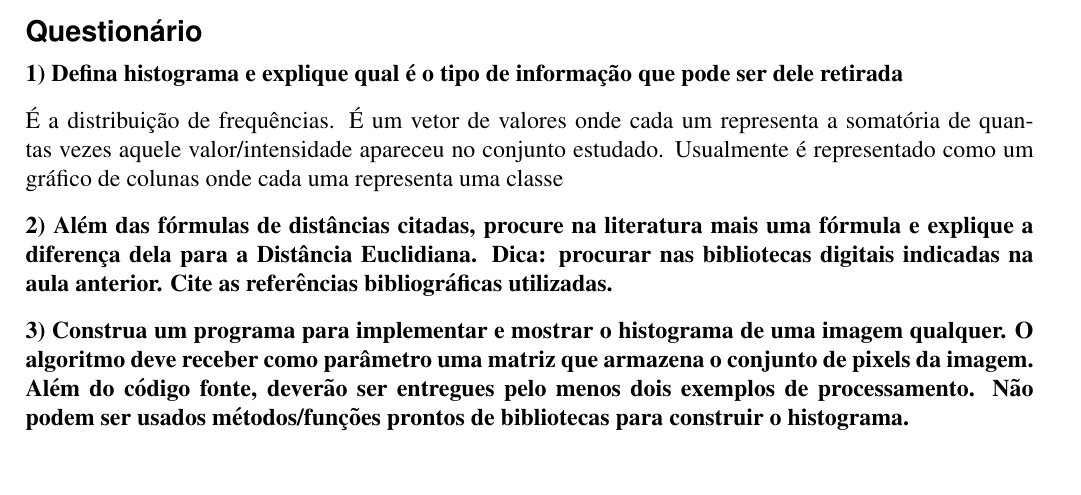
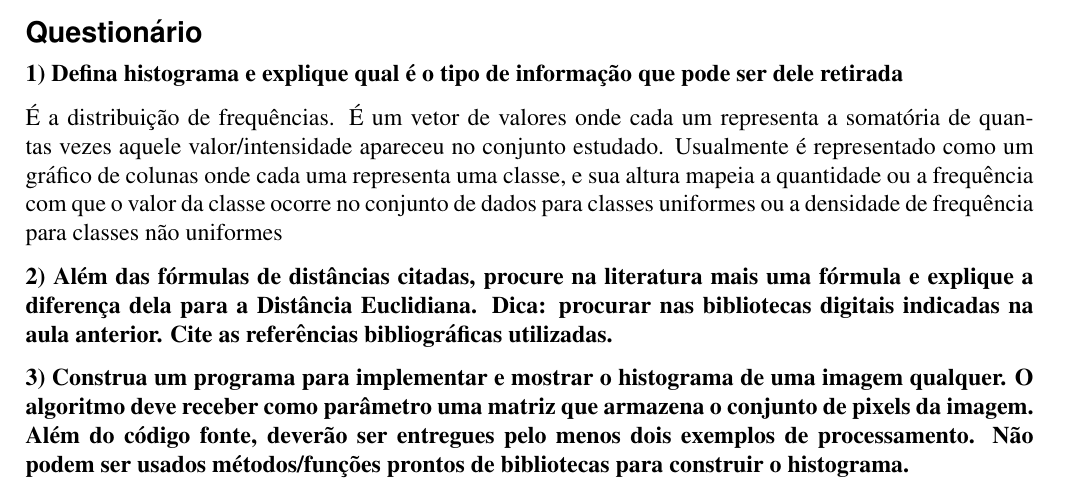
Before and after one commit to tolstenko/ComputerGraphicsLectures, a LaTeX document (atividade02.tex): part of page 1 of 7, cut so that both start at the same text. Compiled offline with pdfLaTeX.

Commit message:
Update on Overleaf.

```diff
--- a/atividade02.tex
+++ b/atividade02.tex
@@ -85,7 +85,7 @@
 
 \textbf{1) Defina histograma e explique qual é o tipo de informação que pode ser dele retirada}
 
-É a distribuição de frequências. É um vetor de valores onde cada um representa a somatória de quantas vezes aquele valor/intensidade apareceu no conjunto estudado. Usualmente é representado como um gráfico de colunas onde cada uma representa uma classe
+É a distribuição de frequências. É um vetor de valores onde cada um representa a somatória de quantas vezes aquele valor/intensidade apareceu no conjunto estudado. Usualmente é representado como um gráfico de colunas onde cada uma representa uma classe, e sua altura mapeia a quantidade ou a frequência com que o valor da classe ocorre no conjunto de dados para classes uniformes ou a densidade de frequência para classes não uniformes
 
 \textbf{2) Além das fórmulas de distâncias citadas, procure na literatura mais uma fórmula e explique a diferença dela para a Distância Euclidiana. Dica: procurar nas bibliotecas digitais indicadas na aula anterior. Cite as referências bibliográficas
 utilizadas.
```
